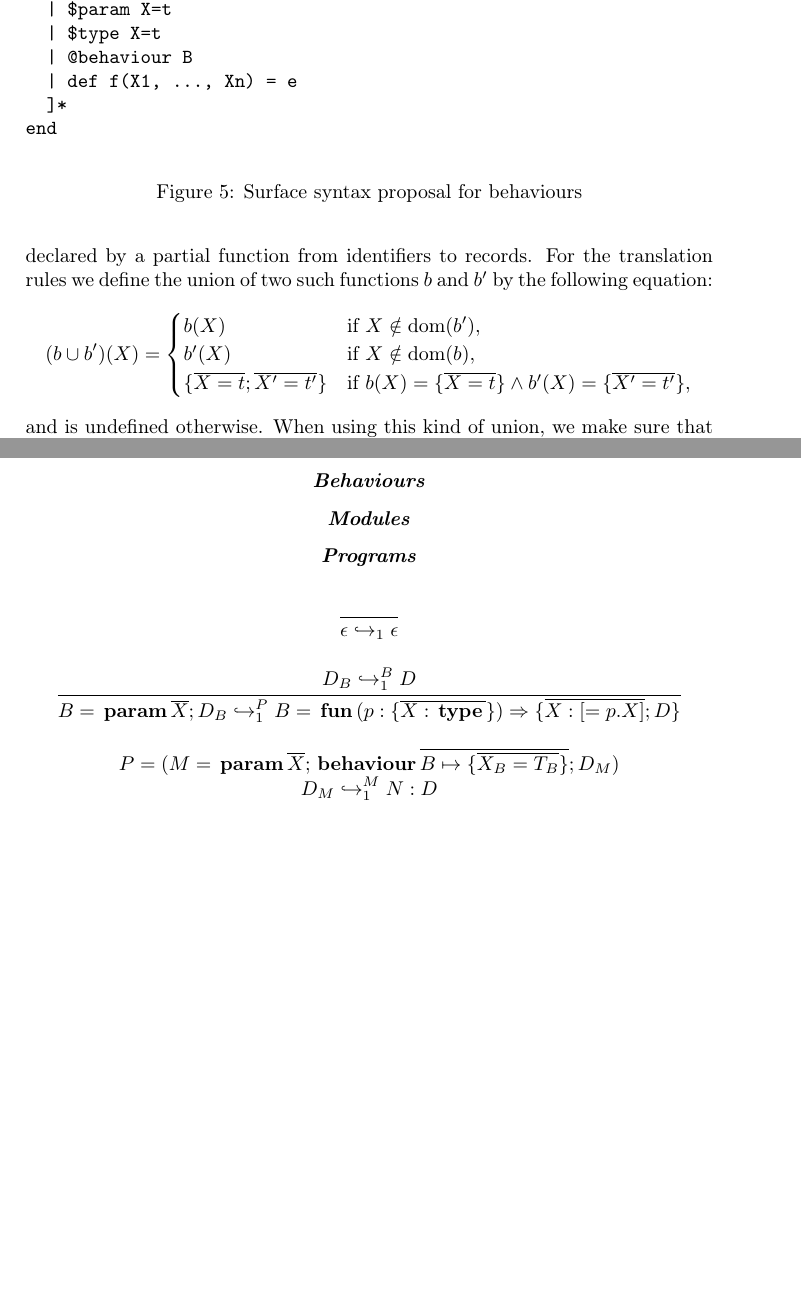
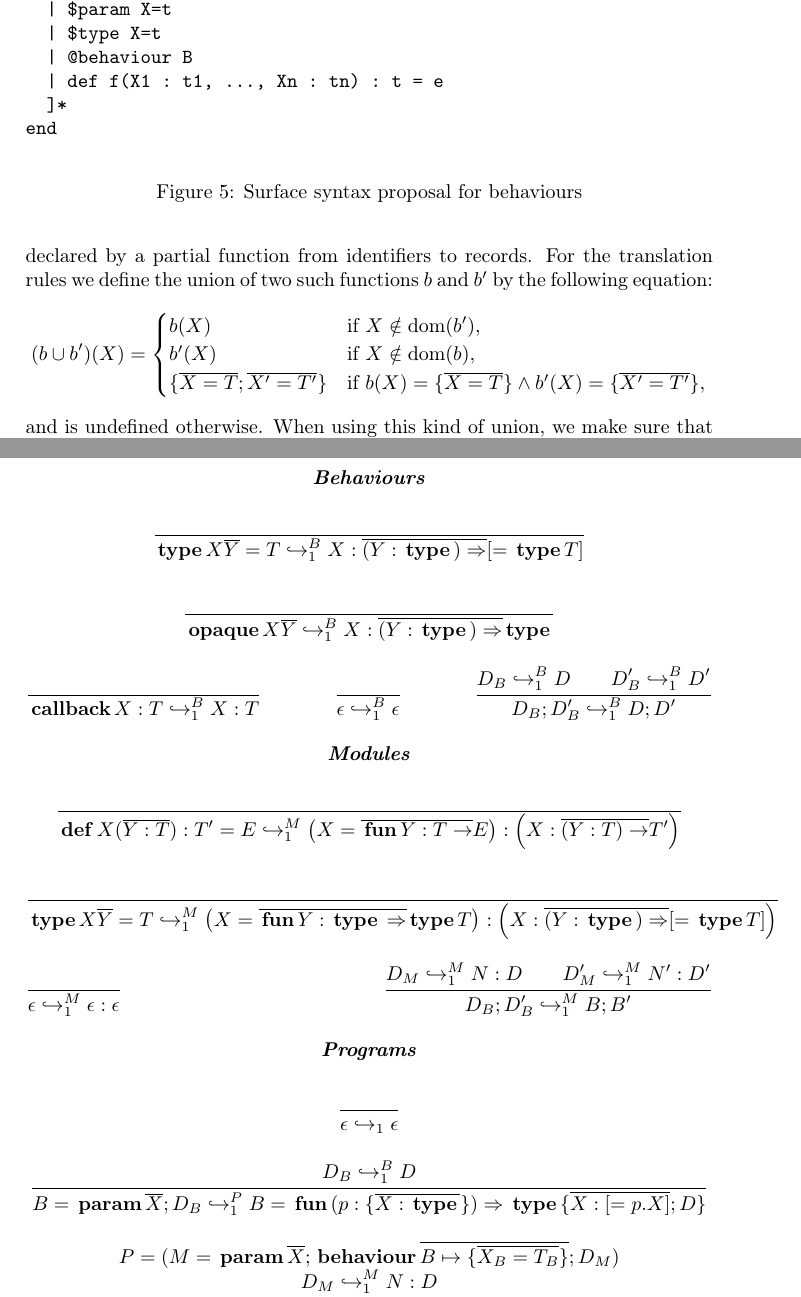
Before and after one commit to castagnag/elixir-modules, a LaTeX document (main.tex): two parts of pages 2 and 5 of 5, joined at a grey line, cut so that both start at the same text, the shorter picture padded with empty space. Compiled offline with pdfLaTeX.

Commit message:
First version with all rules.

```diff
--- a/main.tex
+++ b/main.tex
@@ -79,7 +79,7 @@ defmodule M do
   | $param X=t
   | $type X=t
   | @behaviour B
-  | def f(X1, ..., Xn) = e
+  | def f(X1 : t1, ..., Xn : tn) : t = e
   ]*
 end
 \end{verbatim}
@@ -103,8 +103,8 @@ equation:
 \[
 (b \cup b')(X) = \begin{cases} b(X) & \text{if } X  \notin \text{dom}(b'),\\
   b'(X) & \text{if } X  \notin \text{dom}(b),\\
-  \{\overline{X=t};\overline{X'=t'}\}& \text{if }
-  b(X)=\{\overline{X=t}\} \wedge b'(X)=\{\overline{X'=t'}\},
+  \{\overline{X=T};\overline{X'=T'}\}& \text{if }
+  b(X)=\{\overline{X=T}\} \wedge b'(X)=\{\overline{X'=T'}\},
 \end{cases}
 \]
 and is undefined otherwise. When using this kind of union, we make sure that the
@@ -208,13 +209,32 @@ figure~\ref{core-trans}.
 \begin{figure}[h]
   \begin{mathpar}
     \textbf{\emph{Behaviours}}\\
+    \inferrule{\\}{\kw{type} X \overline{Y} = T
+      \hookrightarrow_1^B X: \overline{(Y:\kw{type})\Rightarrow}[=\kw{type}T]}\\
+    \inferrule{\\}{\kw{opaque} X \overline{Y}
+      \hookrightarrow_1^B X: \overline{(Y:\kw{type})\Rightarrow}\kw{type}}\\
+    \inferrule{\\}{\kw{callback} X: T\hookrightarrow_1^B X: T}\hfill
+    \inferrule{\\}{\epsilon\hookrightarrow_1^B \epsilon}\hfill
+    \inferrule{D_B\hookrightarrow_1^B D\\ D_B'\hookrightarrow_1^B D'}
+      {D_B;D_B'\hookrightarrow_1^B D;D'}
+    \\
     \textbf{\emph{Modules}}\\
+    \inferrule{\\}{\kw{def} X (\overline{Y:T}): T' = E\hookrightarrow_1^M
+      \left(X=\overline{\kw{fun} Y : T\rightarrow}{E}\right):
+      \left(X:\overline{(Y:T)\rightarrow}T'\right)}\\
+    \inferrule{\\}{\kw{type} X \overline{Y} = T\hookrightarrow_1^M
+      \left(X=\overline{\kw{fun} Y : \kw{type}\Rightarrow}\kw{type}T\right):
+    \left(X:\overline{(Y : \kw{type})\Rightarrow} [=\kw{type} T] \right)}\\
+    \inferrule{\\}{\epsilon\hookrightarrow_1^M \epsilon : \epsilon}\hfill
+    \inferrule{D_M\hookrightarrow_1^M N:D\\ D_M'\hookrightarrow_1^M N':D'}
+      {D_B;D_B'\hookrightarrow_1^M B;B'}
+    \\
     \textbf{\emph{Programs}}\\
     \inferrule{\\}{\epsilon\hookrightarrow_{1} \epsilon}\\
     \inferrule{D_B\hookrightarrow_{1}^B D}
               {B=\kw{param}\overline{X};D_B\hookrightarrow_{1}^P
                 B=\kw{fun} (p: \{\overline{X:\kw{type}}\})
-      \Rightarrow\{\overline{X:[=p.X]};D\}}\\
+      \Rightarrow\kw{type}\{\overline{X:[=p.X]};D\}}\\
     \inferrule{P= (M=\kw{param}\overline{X};\kw{behaviour}
       \overline{B\mapsto\{\overline{X_B=T_B}\}};D_M)\\
       D_M\hookrightarrow_{1}^M N:D}{{\begin{aligned}P\hookrightarrow_{1}^P
```
Also changed, not shown: main.tex (17 more changed lines).
